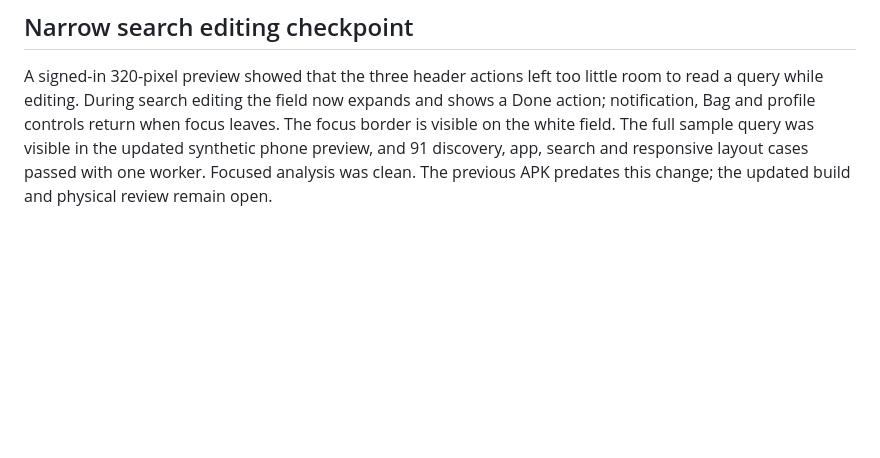
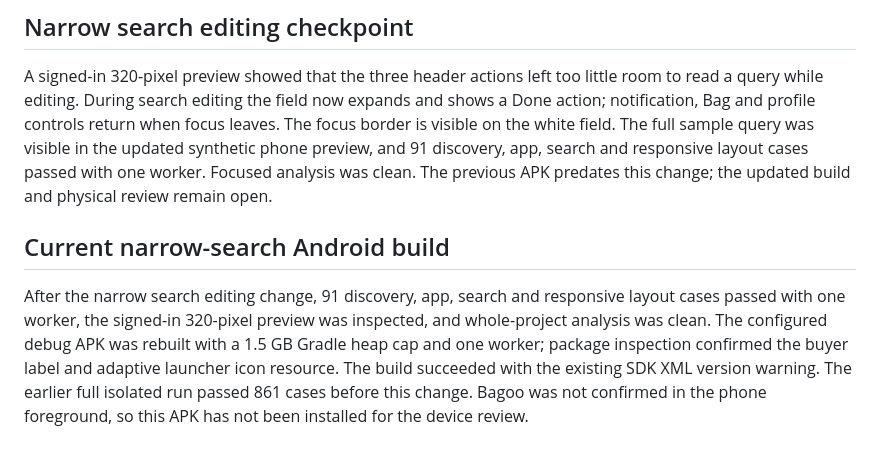
Before and after one commit to Auvryy/BagooPH-buyer-mobile, a Markdown page: docs/plans/buyer-marketplace-design.md, the part around the change. GitHub-like rendering; blank space fills up the shorter version.

Commit message:
docs: record narrow-search Android build
Record the current debug APK, its buyer launcher resource, the one-worker layout checks and the remaining phone acceptance. Keep the earlier full suite distinct from the focused checks performed after the search editing change.

The constrained Android build, 91 focused cases and whole-project analysis passed. Android SDK tooling reported the existing XML version warning; physical review remains open.

```diff
--- a/docs/plans/buyer-marketplace-design.md
+++ b/docs/plans/buyer-marketplace-design.md
@@ -73,3 +73,7 @@ At a 320-pixel width with enlarged text, synthetic checks confirmed at least 48
 ## Narrow search editing checkpoint
 
 A signed-in 320-pixel preview showed that the three header actions left too little room to read a query while editing. During search editing the field now expands and shows a Done action; notification, Bag and profile controls return when focus leaves. The focus border is visible on the white field. The full sample query was visible in the updated synthetic phone preview, and 91 discovery, app, search and responsive layout cases passed with one worker. Focused analysis was clean. The previous APK predates this change; the updated build and physical review remain open.
+
+## Current narrow-search Android build
+
+After the narrow search editing change, 91 discovery, app, search and responsive layout cases passed with one worker, the signed-in 320-pixel preview was inspected, and whole-project analysis was clean. The configured debug APK was rebuilt with a 1.5 GB Gradle heap cap and one worker; package inspection confirmed the buyer label and adaptive launcher icon resource. The build succeeded with the existing SDK XML version warning. The earlier full isolated run passed 861 cases before this change. Bagoo was not confirmed in the phone foreground, so this APK has not been installed for the device review.
```
